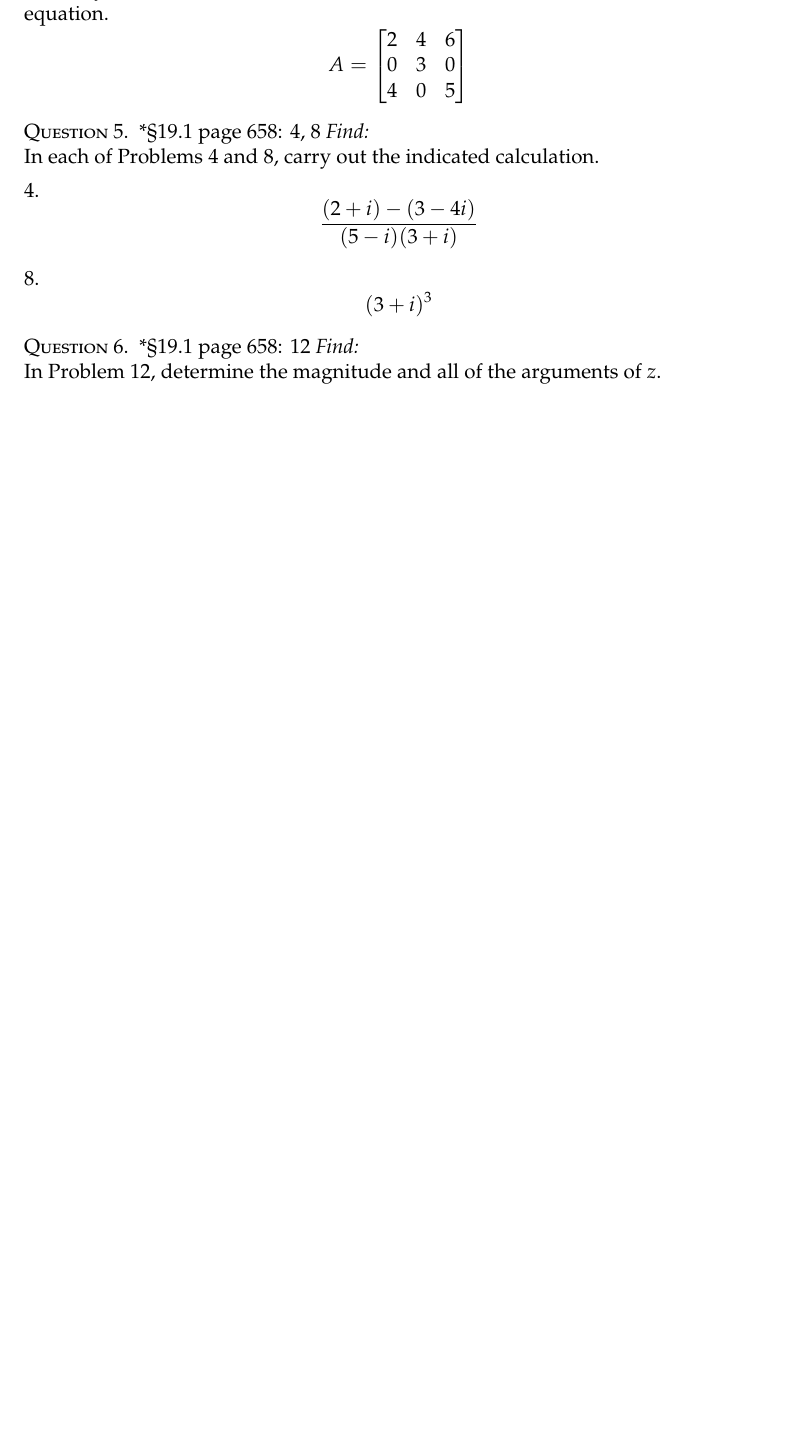
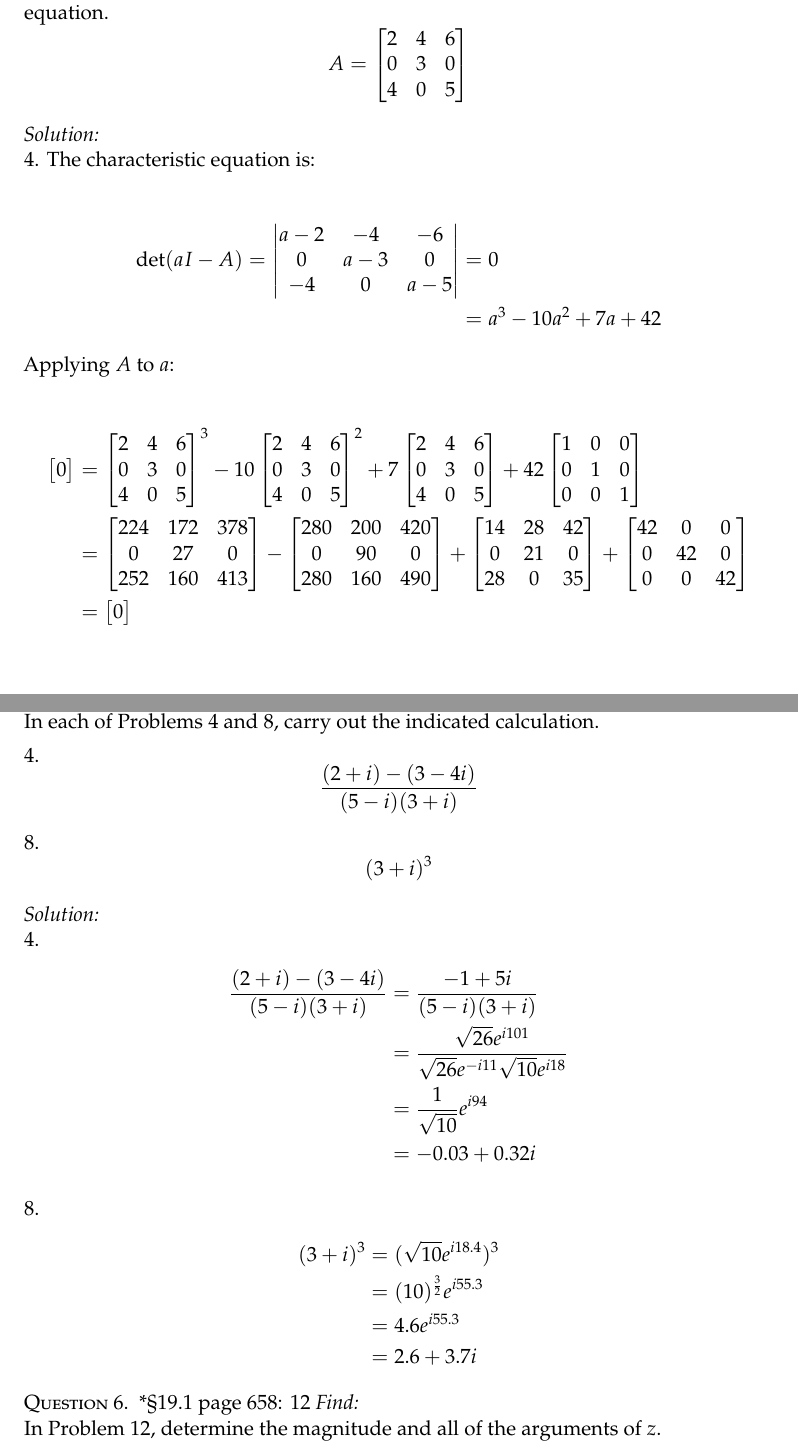
Before and after one commit to JustinClough/Learning_Codes, a LaTeX problem sheet (Eng_Analysis_AME_525/hw9/hw9.tex): part of page 5 of 5 before the commit and two parts of pages 5 and 6 of 7 after it, the two joined at a grey line, cut so that both start at the same text, the shorter picture padded with empty space. Compiled offline with pdfLaTeX.

Commit message:
Finishes hw9

```diff
--- a/Eng_Analysis_AME_525/hw9/hw9.tex
+++ b/Eng_Analysis_AME_525/hw9/hw9.tex
@@ -340,6 +340,82 @@ A =
   \end{bmatrix}
 \end{equation*}
 
+\emph{Solution:}
+\newline
+4. The characteristic equation is:
+
+\begin{align*}
+\det(a I - A) =
+  \begin{vmatrix}
+  a - 2 & -4 & -6 \\
+  0 & a-3 & 0 \\
+  -4 & 0 & a-5
+  \end{vmatrix}
+  &= 0 \\
+  &= a^3 -10 a^2 + 7 a + 42
+\end{align*}
+Applying $A$ to $a$:
+
+\begin{align*}
+\begin{bmatrix}
+  0
+\end{bmatrix}
+&=
+  \begin{bmatrix}
+    2 & 4 & 6 \\
+    0 & 3 & 0 \\
+    4 & 0 & 5
+  \end{bmatrix} ^3
+  - 10
+  \begin{bmatrix}
+    2 & 4 & 6 \\
+    0 & 3 & 0 \\
+    4 & 0 & 5
+  \end{bmatrix}^2
+  +7
+  \begin{bmatrix}
+    2 & 4 & 6 \\
+    0 & 3 & 0 \\
+    4 & 0 & 5
+  \end{bmatrix}
+  +42
+  \begin{bmatrix}
+    1 & 0 & 0 \\
+    0 & 1 & 0 \\
+    0 & 0 & 1
+  \end{bmatrix} \\
+&=
+  \begin{bmatrix}
+    224 & 172 & 378 \\
+    0 & 27 & 0 \\
+    252 & 160 & 413
+  \end{bmatrix}
+  -
+  \begin{bmatrix}
+  280 & 200 & 420 \\
+  0 & 90 & 0 \\
+  280 & 160 & 490
+  \end{bmatrix}
+  +
+  \begin{bmatrix}
+  14 & 28 & 42 \\
+  0 & 21 & 0 \\
+  28 & 0 & 35
+  \end{bmatrix}
+  +
+  \begin{bmatrix}
+  42 & 0 & 0 \\
+  0 & 42 & 0 \\
+  0 & 0 & 42
+  \end{bmatrix} \\
+&=
+  \begin{bmatrix}
+  0
+  \end{bmatrix}
+\end{align*}
+
+
+\newpage
 \question*{\S 19.1 page 658: 4, 8}
 \emph{Find:}
 \newline
@@ -356,6 +432,25 @@ carry out the indicated calculation.
 (3+i)^3
 \end{equation*}
 
+\emph{Solution:}
+\newline
+4.
+\begin{align*}
+\frac{(2+i)-(3-4i)}{(5-i)(3+i)}
+  &= \frac{-1 + 5i}{(5-i)(3+i)}\\
+  &= \frac{\sqrt{26}e^{i101}}{\sqrt{26}e^{-i11}\sqrt{10}e^{i18}}\\
+  &= \frac{1}{\sqrt{10}} e^{i94} \\
+  &= -0.03 + 0.32 i
+\end{align*}
+
+8.
+\begin{align*}
+(3+i)^3
+  &= (\sqrt{10} e^{i18.4})^3 \\
+  &= (10)^{\frac{3}{2}} e^{i55.3} \\
+  &= 4.6 e^{i55.3} \\
+  &= 2.6 +3.7i
+\end{align*}
 
 \question*{\S 19.1 page 658: 12}
 \emph{Find:}
```
Also changed, not shown: Eng_Analysis_AME_525/hw9/hw9.tex (44 more changed lines).
